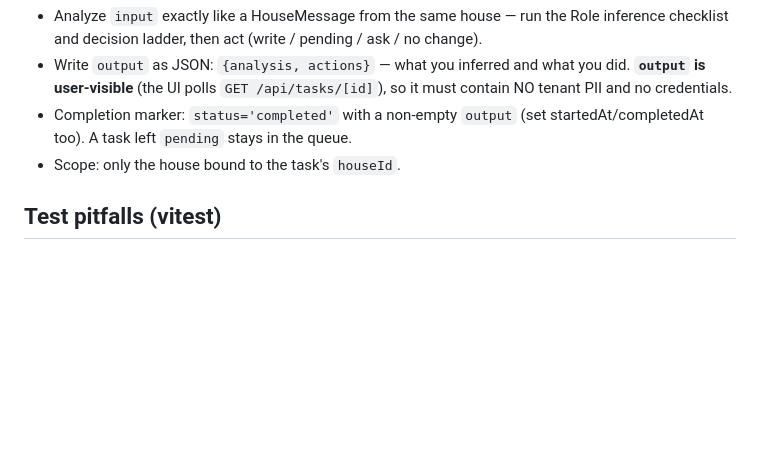
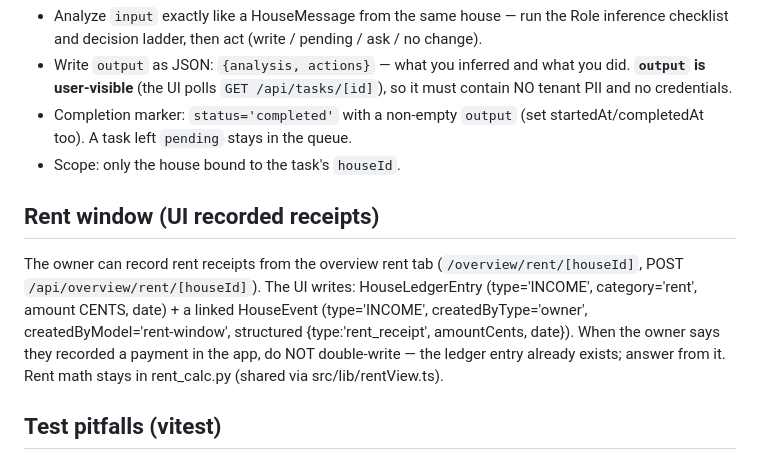
Before and after one commit to fallleaves/hermes-skills, a Markdown page: amhousing/SKILL.md, the part around the change. Drawn GitHub-style; blank space fills up the shorter version.

Commit message:
amhousing skill: rent window (UI-recorded receipts) conventions - no double-write

```diff
--- a/amhousing/SKILL.md
+++ b/amhousing/SKILL.md
@@ -219,6 +219,17 @@ etc. through the UI. Processing contract:
   startedAt/completedAt too). A task left `pending` stays in the queue.
 - Scope: only the house bound to the task's `houseId`.
 
+## Rent window (UI recorded receipts)
+
+The owner can record rent receipts from the overview rent tab
+(`/overview/rent/[houseId]`, POST `/api/overview/rent/[houseId]`). The
+UI writes: HouseLedgerEntry (type='INCOME', category='rent', amount CENTS,
+date) + a linked HouseEvent (type='INCOME', createdByType='owner',
+createdByModel='rent-window', structured {type:'rent_receipt', amountCents,
+date}). When the owner says they recorded a payment in the app, do NOT
+double-write — the ledger entry already exists; answer from it. Rent math
+stays in rent_calc.py (shared via src/lib/rentView.ts).
+
 ## Test pitfalls (vitest)
 
 - jsdom `fireEvent.click` never submits forms — use `userEvent`.
```
